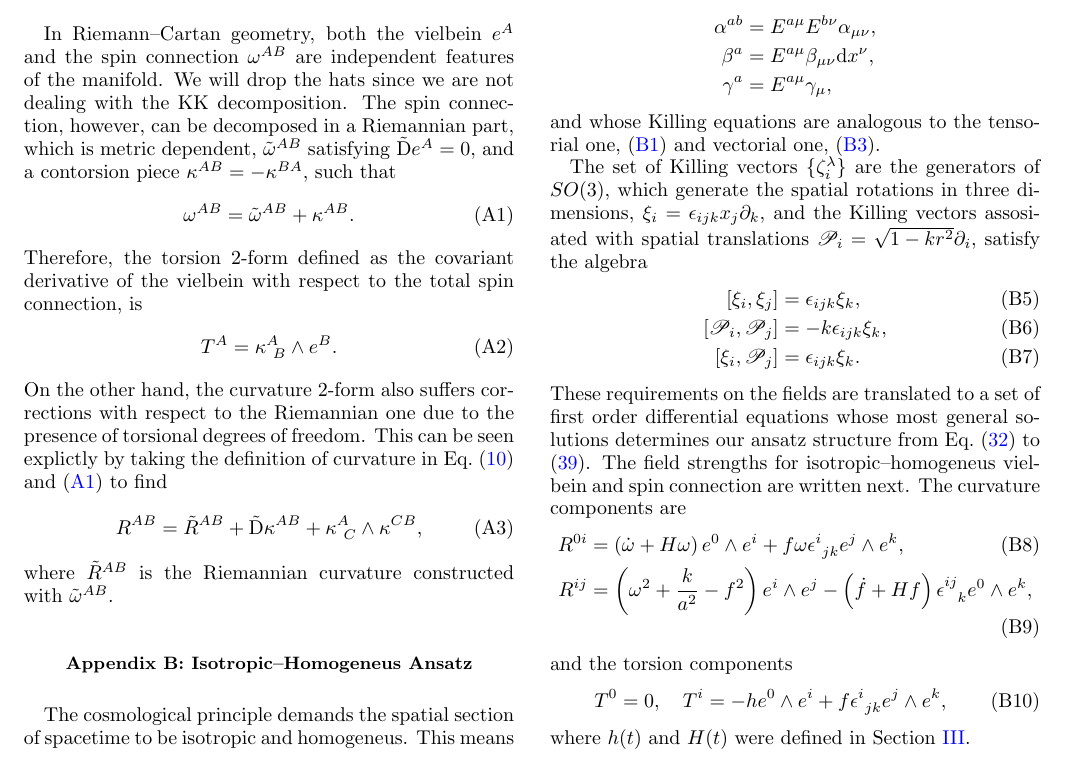
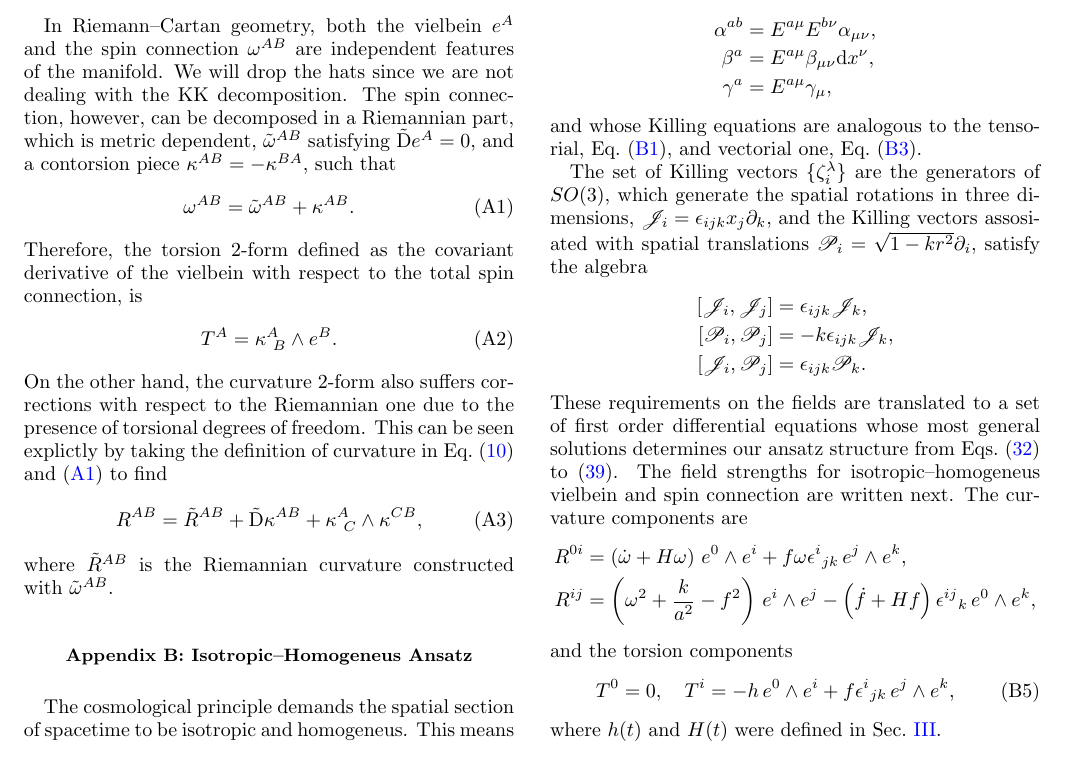
Before and after one commit to Doxdrum/KKosmology, a LaTeX paper (KKosmology.tex): part of page 10 of 12, cut so that both start at the same text. Compiled offline with pdfLaTeX; a LaTeX package or settings file that is missing is left out.

Commit message:
More format changes

```diff
--- a/KKosmology.tex
+++ b/KKosmology.tex
@@ -643,25 +644,25 @@ and also for the components of $\alpha_{\mu\nu}=-\alpha_{\nu\mu}$, $\beta_{\mu\n
   \beta^a&=E^{a\mu}\beta_{\mu\nu}\mbox{d}x^\nu,\\
   \gamma^a&=E^{a\mu}\gamma_\mu,
 \end{align*}
-and whose Killing equations are analogous to the tensorial one,~\eqref{killing metric} and vectorial one,~\eqref{killing vector}.
+and whose Killing equations are analogous to the tensorial, Eq.~\eqref{killing metric}, and vectorial one, Eq.~\eqref{killing vector}.
 
-The set of Killing vectors $\{\zeta^\lambda_i\}$ are the generators of $SO(3)$, which generate the spatial rotations in three dimensions, $\xi_i=\epsilon_{ijk}x_j\partial_k$, and the Killing vectors assosiated with spatial translations $\mathcal{P}_i=\sqrt{1-kr^2}\partial_i$, satisfy the algebra
-\begin{align}
-  \left[\xi_i,\xi_j\right]&=\epsilon_{ijk}\xi_k,\\
-  \left[\mathcal{P}_i,\mathcal{P}_j\right]&=-k\epsilon_{ijk}\xi_k,\\
-  \left[\xi_i,\mathcal{P}_j\right]&=\epsilon_{ijk}\xi_k.
-\end{align}
-These requirements on the fields are translated to a set of first order differential equations whose most general solutions determines our ansatz structure from Eq.~\eqref{vielbein cosmo} to \eqref{gamma cosmo}. The field strengths for isotropic--homogeneus vielbein and spin connection are written next. The curvature components are
-\begin{align}
-  R^{0i}&=\left(\dot{\omega}+H\omega\right)e^0\wedge e^i+f\omega\epsilon^i_{\ jk}e^j\wedge e^k,\\
-  R^{ij}&=\left(\omega^2+\frac{k}{a^2}-f^2\right)e^i\wedge e^j
-  -\left(\dot{f}+Hf\right)\epsilon^{ij}_{\ \ k}e^0\wedge e^k,
-\end{align}
+The set of Killing vectors $\{\zeta^\lambda_i\}$ are the generators of $SO(3)$, which generate the spatial rotations in three dimensions, $\mathcal{J}_i=\epsilon_{ijk}x_j\partial_k$, and the Killing vectors assosiated with spatial translations $\mathcal{P}_i=\sqrt{1-kr^2}\partial_i$, satisfy the algebra
+\begin{align*}
+  \left[\mathcal{J}_i,\mathcal{J}_j\right]&=\epsilon_{ijk}\mathcal{J}_k,\\
+  \left[\mathcal{P}_i,\mathcal{P}_j\right]&=-k\epsilon_{ijk}\mathcal{J}_k,\\
+  \left[\mathcal{J}_i,\mathcal{P}_j\right]&=\epsilon_{ijk}\mathcal{P}_k.
+\end{align*}
+These requirements on the fields are translated to a set of first order differential equations whose most general solutions determines our ansatz structure from Eqs.~\eqref{vielbein cosmo} to~\eqref{gamma cosmo}. The field strengths for isotropic--homogeneus vielbein and spin connection are written next. The curvature components are
+\begin{align*}
+  R^{0i}&=\left(\dot{\omega}+H\omega\right) \, e^0\wedge e^i+f\omega\epsilon^i{}_{jk} \, e^j\wedge e^k,\\
+  R^{ij}&=\left(\omega^2+\tfrac{k}{a^2}-f^2\right) \, e^i\wedge e^j
+  -\left(\dot{f}+Hf\right)\epsilon^{ij}{}_{k} \, e^0\wedge e^k,
+\end{align*}
 and the torsion components
 \begin{equation}\label{homotorsion}
-  T^0=0,\quad T^i=-he^0\wedge e^i+f\epsilon^i_{\ jk}e^j\wedge e^k,
+  T^0=0,\quad T^i=-h \, e^0\wedge e^i+f\epsilon^i{}_{jk} \, e^j\wedge e^k,
 \end{equation}
-where $h(t)$ and $H(t)$ were defined in Section \ref{5EGB}.
+where $h(t)$ and $H(t)$ were defined in Sec.~\ref{5EGB}.
 
 \section{Time-dependence of the solutions\label{solutions t}}
 
```
Also changed, not shown: KKosmology.tex (40 more changed lines). Lines whose indentation alone changed are shown as unchanged.
